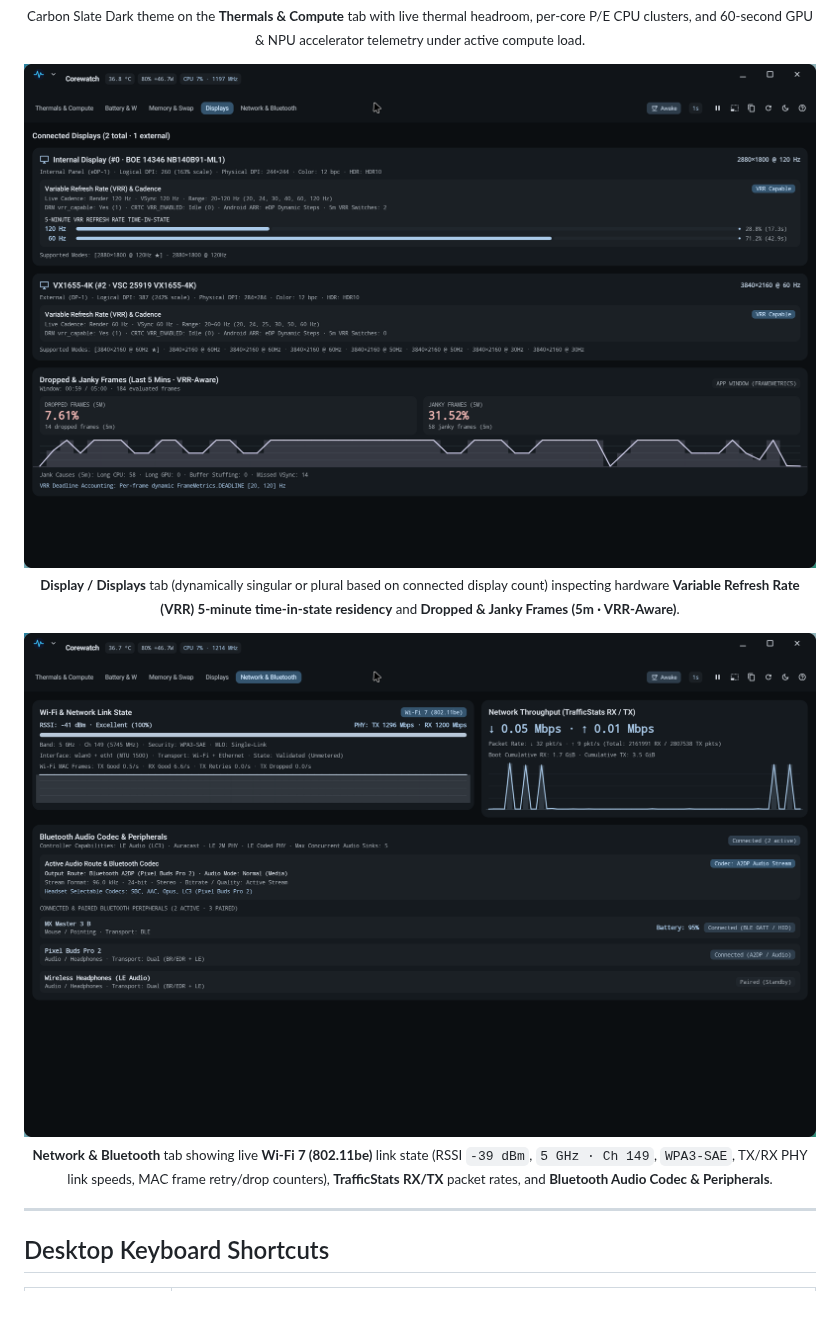
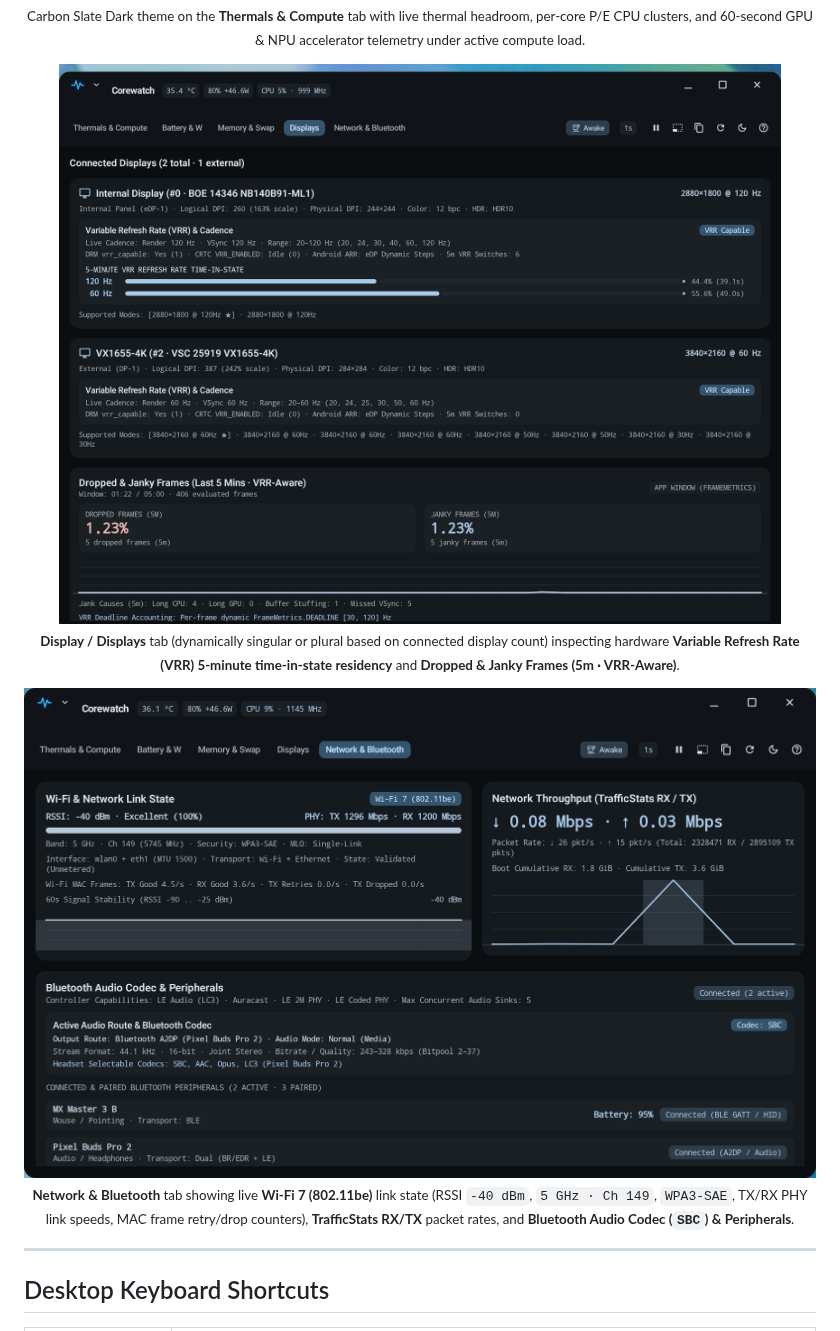
Before and after one commit to alainmic/corewatch, a Markdown page: README.md, the part around one of its changes. Rendered like a GitHub page; pictures changed too: docs/images/workbench_displays.png, docs/images/workbench_network_bt.png; blank space fills up the shorter version.

```diff
--- a/README.md
+++ b/README.md
@@ -130,5 +130,5 @@ Mobile system monitor apps were designed for narrow portrait phone screens with
   <br>
-  <sub><b>Network &amp; Bluetooth</b> tab showing live <b>Wi-Fi 7 (802.11be)</b> link state (RSSI <code>-39 dBm</code>, <code>5 GHz · Ch 149</code>, <code>WPA3-SAE</code>, TX/RX PHY link speeds, MAC frame retry/drop counters), <b>TrafficStats RX/TX</b> packet rates, and <b>Bluetooth Audio Codec &amp; Peripherals</b>.</sub>
+  <sub><b>Network &amp; Bluetooth</b> tab showing live <b>Wi-Fi 7 (802.11be)</b> link state (RSSI <code>-40 dBm</code>, <code>5 GHz · Ch 149</code>, <code>WPA3-SAE</code>, TX/RX PHY link speeds, MAC frame retry/drop counters), <b>TrafficStats RX/TX</b> packet rates, and <b>Bluetooth Audio Codec (<code>SBC</code>) &amp; Peripherals</b>.</sub>
 </p>
 
 ---
```
Also changed, not shown: other parts of README.md (+3 -3 lines), SECURITY.md (+2 -2 lines), docs/images/workbench_light.png, docs/images/workbench_memory.png, 8 other files.
